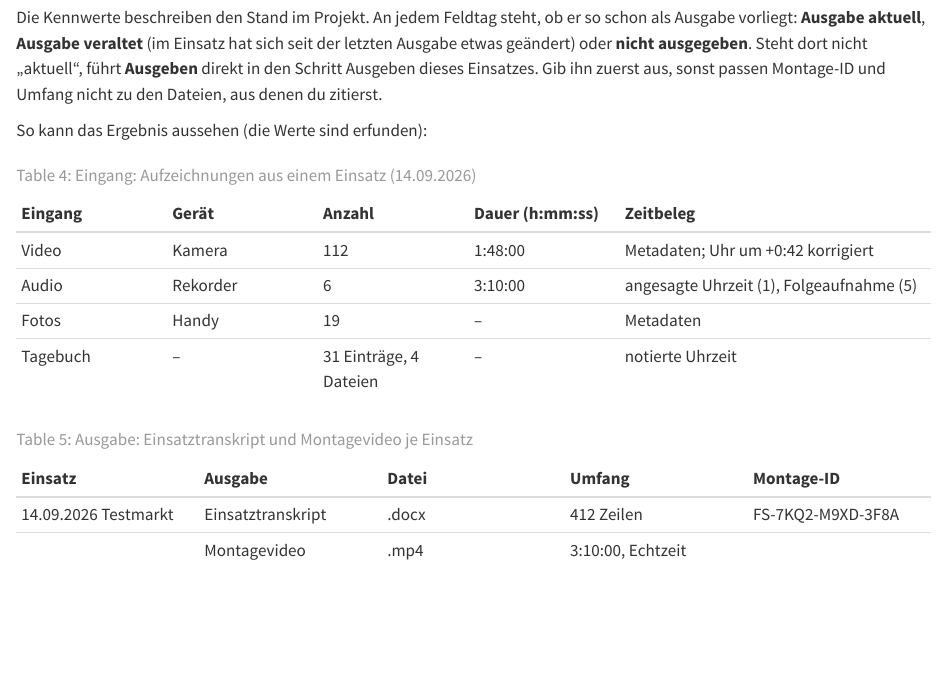
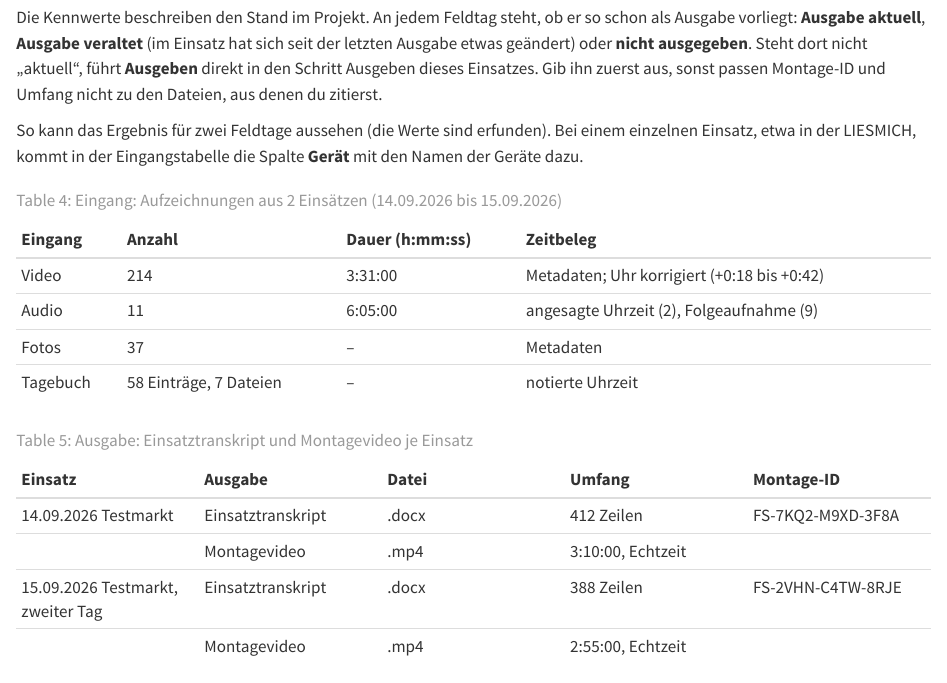
Before and after one commit to pklaschka/feldspur, a Quarto document (handbuch/_handbuch-ausgeben.qmd): the page in a window 1100 px wide, from 9460 px down. Rendered offline with R 4.5, knitr and Pandoc in place of Quarto, with nearby package versions.

Commit message:
Handbuch: Beispiel für den Methodenteil über zwei Feldtage, ohne Spalte Gerät
Co-Authored-By: Claude Opus 5.5 <noreply@anthropic.com>
Claude-Session: https://claude.ai/code/session_01HP75fMrmZ3A9VPZYdD3hoW

```diff
--- a/handbuch/_handbuch-ausgeben.qmd
+++ b/handbuch/_handbuch-ausgeben.qmd
@@ -364,21 +364,24 @@
 **nicht ausgegeben**. Steht dort nicht „aktuell“, führt **Ausgeben** direkt in den Schritt Ausgeben dieses
 Einsatzes. Gib ihn zuerst aus, sonst passen Montage-ID und Umfang nicht zu den Dateien, aus denen du zitierst.
 
-So kann das Ergebnis aussehen (die Werte sind erfunden):
+So kann das Ergebnis für zwei Feldtage aussehen (die Werte sind erfunden). Bei einem einzelnen Einsatz, etwa in der
+LIESMICH, kommt in der Eingangstabelle die Spalte **Gerät** mit den Namen der Geräte dazu.
 
-| Eingang | Gerät | Anzahl | Dauer (h:mm:ss) | Zeitbeleg |
-|:---|:---|:---|:---|:-------|
-| Video | Kamera | 112 | 1:48:00 | Metadaten; Uhr um +0:42 korrigiert |
-| Audio | Rekorder | 6 | 3:10:00 | angesagte Uhrzeit (1), Folgeaufnahme (5) |
-| Fotos | Handy | 19 | – | Metadaten |
-| Tagebuch | – | 31 Einträge, 4 Dateien | – | notierte Uhrzeit |
+| Eingang | Anzahl | Dauer (h:mm:ss) | Zeitbeleg |
+|:---|:---|:---|:-------|
+| Video | 214 | 3:31:00 | Metadaten; Uhr korrigiert (+0:18 bis +0:42) |
+| Audio | 11 | 6:05:00 | angesagte Uhrzeit (2), Folgeaufnahme (9) |
+| Fotos | 37 | – | Metadaten |
+| Tagebuch | 58 Einträge, 7 Dateien | – | notierte Uhrzeit |
 
-: Eingang: Aufzeichnungen aus einem Einsatz (14.09.2026) {#tbl-methodenteil-eingang}
+: Eingang: Aufzeichnungen aus 2 Einsätzen (14.09.2026 bis 15.09.2026) {#tbl-methodenteil-eingang}
 
 | Einsatz | Ausgabe | Datei | Umfang | Montage-ID |
 |:---|:---|:---|:---|:---|
 | 14.09.2026 Testmarkt | Einsatztranskript | .docx | 412 Zeilen | FS-7KQ2-M9XD-3F8A |
 | | Montagevideo | .mp4 | 3:10:00, Echtzeit | |
+| 15.09.2026 Testmarkt, zweiter Tag | Einsatztranskript | .docx | 388 Zeilen | FS-2VHN-C4TW-8RJE |
+| | Montagevideo | .mp4 | 2:55:00, Echtzeit | |
 
 : Ausgabe: Einsatztranskript und Montagevideo je Einsatz {#tbl-methodenteil-ausgabe}
 
```
